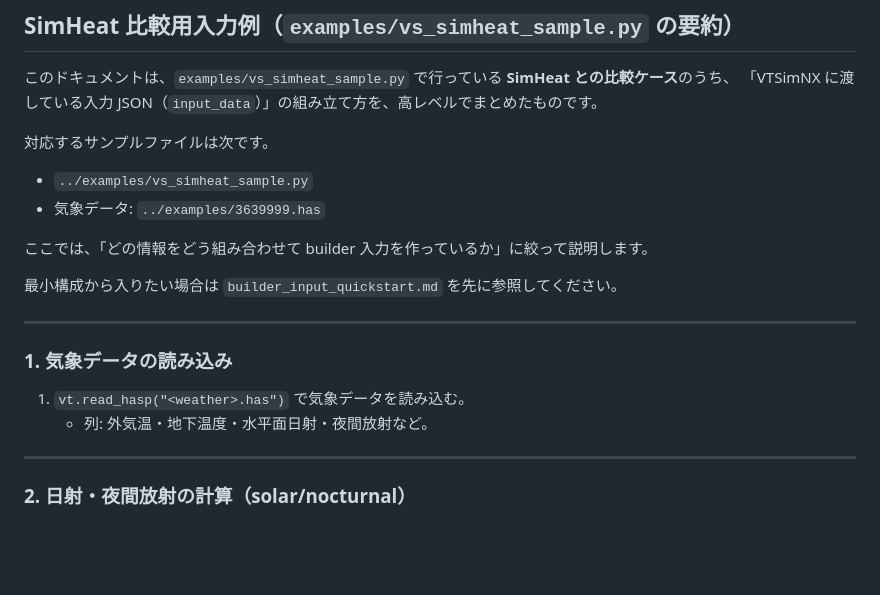
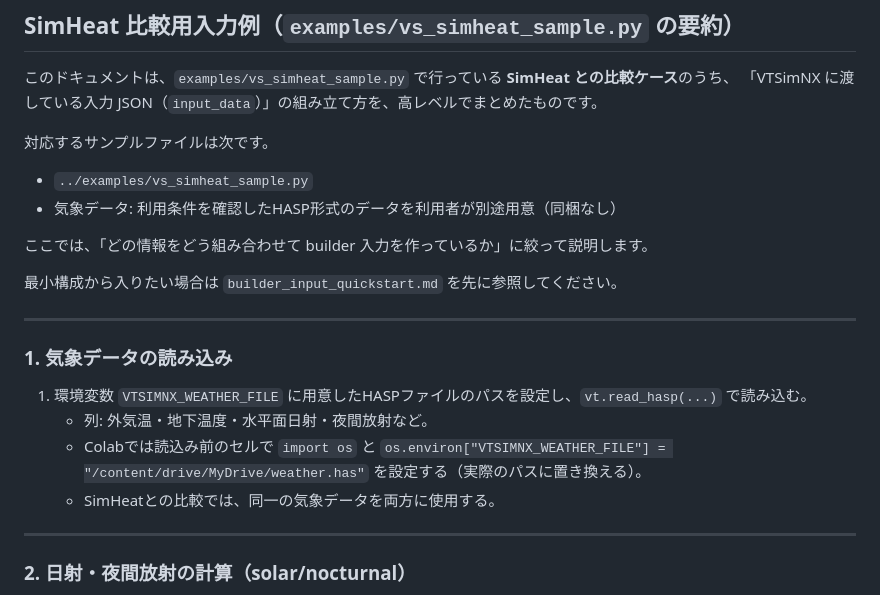
Before and after one commit to iguchi-lab/vtsimnx, a Markdown page: docs/vs_simheat_example.md, the part around the change. Rendered like a GitHub page; blank space fills up the shorter version.

Commit message:
docs(examples): require user-supplied weather data

```diff
--- a/docs/vs_simheat_example.md
+++ b/docs/vs_simheat_example.md
@@ -6,7 +6,7 @@
 対応するサンプルファイルは次です。
 
 - `../examples/vs_simheat_sample.py`
-- 気象データ: `../examples/3639999.has`
+- 気象データ: 利用条件を確認したHASP形式のデータを利用者が別途用意（同梱なし）
 
 ここでは、「どの情報をどう組み合わせて builder 入力を作っているか」に絞って説明します。
 
@@ -16,8 +16,10 @@
 
 ### 1. 気象データの読み込み
 
-1. `vt.read_hasp("<weather>.has")` で気象データを読み込む。
+1. 環境変数 `VTSIMNX_WEATHER_FILE` に用意したHASPファイルのパスを設定し、`vt.read_hasp(...)` で読み込む。
    - 列: 外気温・地下温度・水平面日射・夜間放射など。
+   - Colabでは読込み前のセルで `import os` と `os.environ["VTSIMNX_WEATHER_FILE"] = "/content/drive/MyDrive/weather.has"` を設定する（実際のパスに置き換える）。
+   - SimHeatとの比較では、同一の気象データを両方に使用する。
 
 ---
 
```
